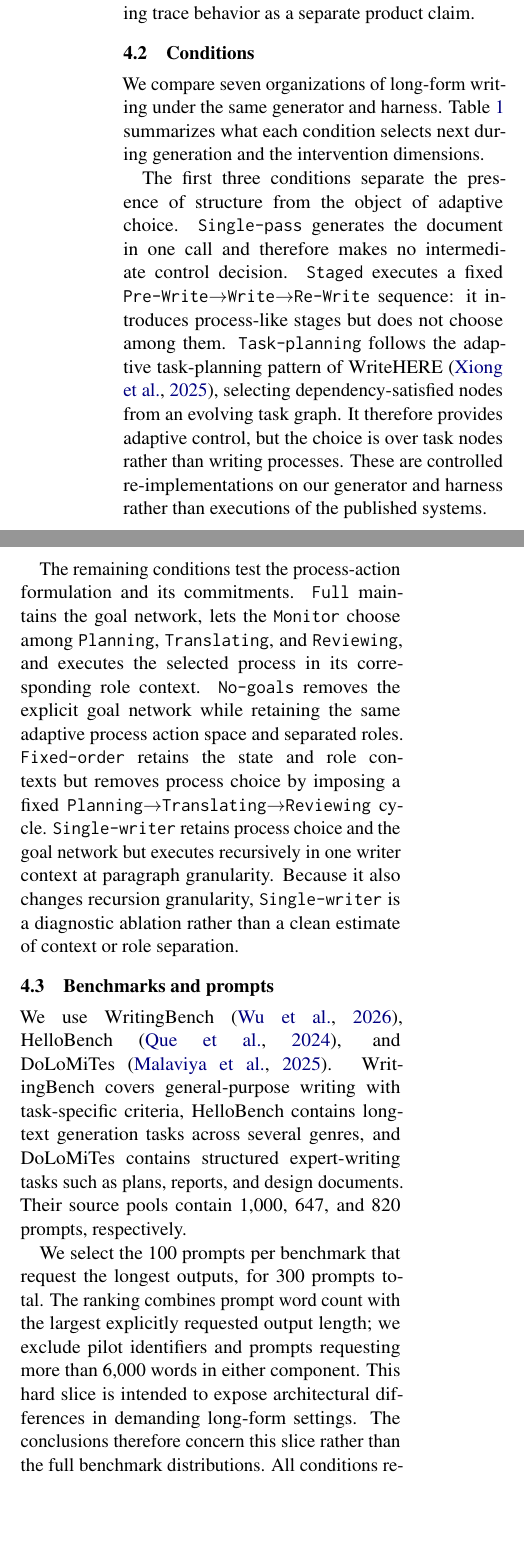
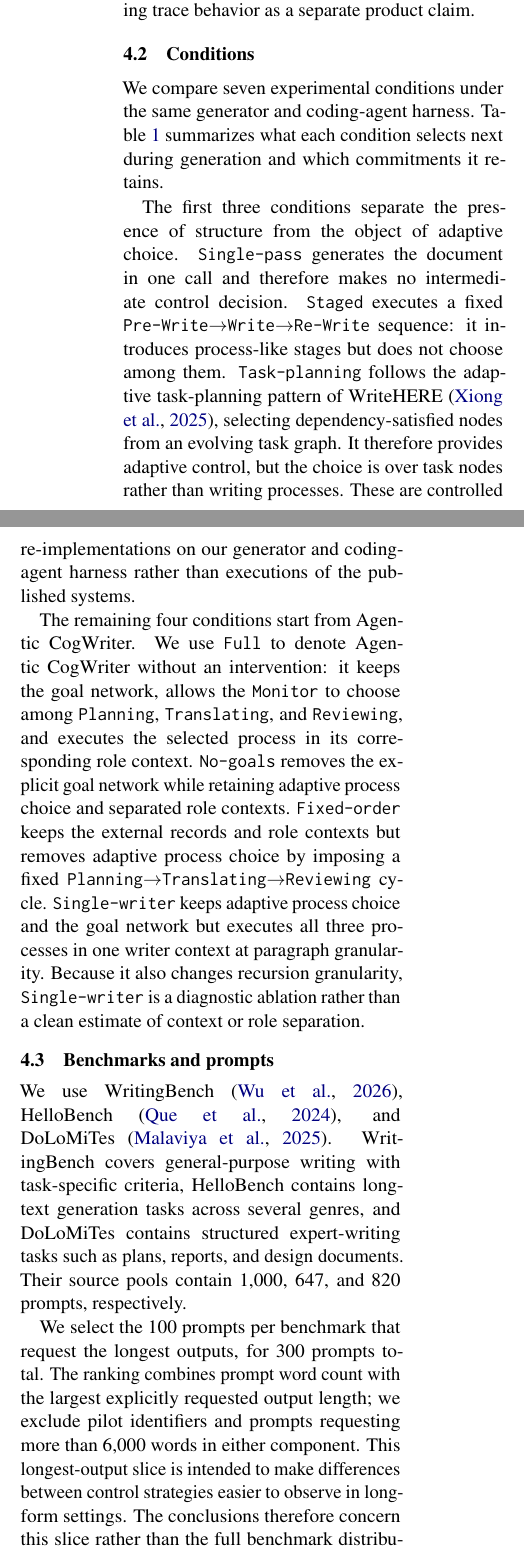
Before and after one commit to shunk031/agentic-cognitive-writing, a LaTeX paper (paper/acl_latex.tex, which reads paper/sec/04_experiments.tex): two parts of the columns of page 4 of 17, joined at a grey line, cut so that both start at the same text, the shorter picture padded with empty space. Compiled offline with pdfLaTeX.

Commit message:
paper: introduce experimental conditions in reading order

```diff
--- a/paper/sec/04_experiments.tex
+++ b/paper/sec/04_experiments.tex
@@ -6,26 +6,26 @@ We ask two questions. \textbf{RQ1} asks whether making writing processes the con
 \subsection{Conditions}
 \label{sec:baselines}
 
-We compare seven organizations of long-form writing under the same generator and harness. Table~\ref{tab:experimental-conditions} summarizes what each condition selects next during generation and the intervention dimensions.
+We compare seven experimental conditions under the same generator and coding-agent harness. Table~\ref{tab:experimental-conditions} summarizes what each condition selects next during generation and which commitments it retains.
 \input{tab/experiments-architecture-comparison}
 
-The first three conditions separate the presence of structure from the object of adaptive choice. \condSinglePass\ generates the document in one call and therefore makes no intermediate control decision. \condStaged\ executes a fixed \texttt{Pre-Write}$\rightarrow$\texttt{Write}$\rightarrow$\texttt{Re-Write} sequence: it introduces process-like stages but does not choose among them. \condTaskPlanning\ follows the adaptive task-planning pattern of WriteHERE~\cite{xiong2025beyond}, selecting dependency-satisfied nodes from an evolving task graph. It therefore provides adaptive control, but the choice is over task nodes rather than writing processes. These are controlled re-implementations on our generator and harness rather than executions of the published systems.
+The first three conditions separate the presence of structure from the object of adaptive choice. \condSinglePass\ generates the document in one call and therefore makes no intermediate control decision. \condStaged\ executes a fixed \texttt{Pre-Write}$\rightarrow$\texttt{Write}$\rightarrow$\texttt{Re-Write} sequence: it introduces process-like stages but does not choose among them. \condTaskPlanning\ follows the adaptive task-planning pattern of WriteHERE~\cite{xiong2025beyond}, selecting dependency-satisfied nodes from an evolving task graph. It therefore provides adaptive control, but the choice is over task nodes rather than writing processes. These are controlled re-implementations on our generator and coding-agent harness rather than executions of the published systems.
 
-The remaining conditions test the process-action formulation and its commitments. \condFull\ maintains the goal network, lets the \texttt{Monitor} choose among \texttt{Planning}, \texttt{Translating}, and \texttt{Reviewing}, and executes the selected process in its corresponding role context. \condNoGoals\ removes the explicit goal network while retaining the same adaptive process action space and separated roles. \condFixedOrder\ retains the state and role contexts but removes process choice by imposing a fixed \texttt{Planning}$\rightarrow$\texttt{Translating}$\rightarrow$\texttt{Reviewing} cycle. \condSingleWriter\ retains process choice and the goal network but executes recursively in one writer context at paragraph granularity. Because it also changes recursion granularity, \condSingleWriter\ is a diagnostic ablation rather than a clean estimate of context or role separation.
+The remaining four conditions start from Agentic CogWriter. We use \condFull\ to denote Agentic CogWriter without an intervention: it keeps the goal network, allows the \texttt{Monitor} to choose among \texttt{Planning}, \texttt{Translating}, and \texttt{Reviewing}, and executes the selected process in its corresponding role context. \condNoGoals\ removes the explicit goal network while retaining adaptive process choice and separated role contexts. \condFixedOrder\ keeps the external records and role contexts but removes adaptive process choice by imposing a fixed \texttt{Planning}$\rightarrow$\texttt{Translating}$\rightarrow$\texttt{Reviewing} cycle. \condSingleWriter\ keeps adaptive process choice and the goal network but executes all three processes in one writer context at paragraph granularity. Because it also changes recursion granularity, \condSingleWriter\ is a diagnostic ablation rather than a clean estimate of context or role separation.
 
 \subsection{Benchmarks and prompts}
 \label{sec:benchmarks}
 
 We use WritingBench~\cite{wu2026writingbench}, HelloBench~\cite{que2024hellobench}, and DoLoMiTes~\cite{malaviya2025dolomites}. WritingBench covers general-purpose writing with task-specific criteria, HelloBench contains long-text generation tasks across several genres, and DoLoMiTes contains structured expert-writing tasks such as plans, reports, and design documents. Their source pools contain 1,000, 647, and 820 prompts, respectively.
 
-We select the 100 prompts per benchmark that request the longest outputs, for 300 prompts total. The ranking combines prompt word count with the largest explicitly requested output length; we exclude pilot identifiers and prompts requesting more than 6,000 words in either component. This hard slice is intended to expose architectural differences in demanding long-form settings. The conclusions therefore concern this slice rather than the full benchmark distributions. All conditions receive the same prompt and benchmark information, and external retrieval is disabled.
+We select the 100 prompts per benchmark that request the longest outputs, for 300 prompts total. The ranking combines prompt word count with the largest explicitly requested output length; we exclude pilot identifiers and prompts requesting more than 6,000 words in either component. This longest-output slice is intended to make differences between control strategies easier to observe in long-form settings. The conclusions therefore concern this slice rather than the full benchmark distributions. All conditions receive the same prompt and benchmark information, and external retrieval is disabled.
 
 \subsection{Controlled implementation}
 \label{sec:implementation}
 
 We hold the generator, task input, available information, tool availability, and final-output contract fixed across conditions. Every prompt--condition pair is generated in three independent replications. The generator is \modelGen; runtime details are reported in Appendix~\ref{app:runtime}.
 
-The implementation uses the host platforms' documented skills and subagent mechanisms~\cite{anthropicAgentSkills,anthropicSubagents,openaiBuildSkills,openaiSubagents,googleAntigravitySkills,googleAntigravitySubagents}. For \condFull, the host agent acts as the \texttt{Monitor}, while \texttt{Planner}, \texttt{Translator}, and \texttt{Reviewer} subagents operate over a shared working directory containing the draft, goal network, and process history. The same harness records process switches, goal events, completed outputs, delegated invocations, token accounting, and timing. All conditions return the complete document through the same output channel.
+The coding-agent harness uses the host platforms' documented skills and subagent mechanisms~\cite{anthropicAgentSkills,anthropicSubagents,openaiBuildSkills,openaiSubagents,googleAntigravitySkills,googleAntigravitySubagents}. For \condFull, the host agent acts as the \texttt{Monitor}, while \texttt{Planner}, \texttt{Translator}, and \texttt{Reviewer} subagents operate over a shared working directory containing the draft, goal network, and process history. The same harness records process switches, goal events, completed outputs, delegated invocations, token accounting, and timing. All conditions return the complete document through the same output channel.
 
 \subsection{Evaluation}
 \label{sec:evaluation}
```
